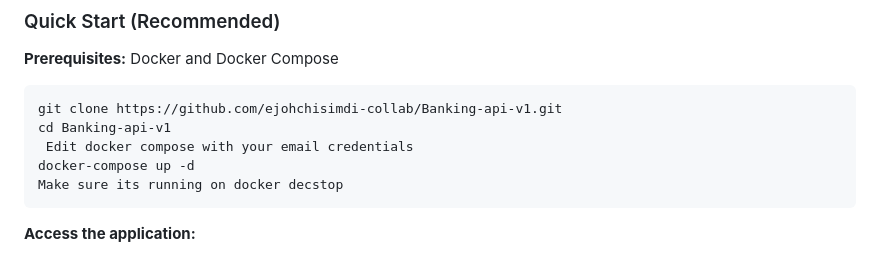
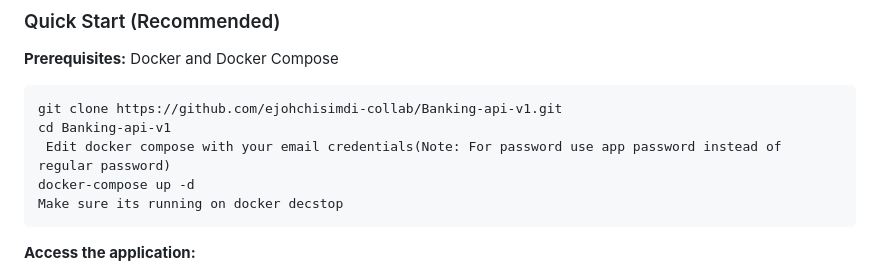
Before and after one commit to ejohchisimdi-collab/Banking-api-v1, a Markdown page: README.md, the part around the change. Drawn GitHub-style.

````diff
--- a/README.md
+++ b/README.md
@@ -121,7 +121,7 @@ On-demand account reports by date range
 ```
 git clone https://github.com/ejohchisimdi-collab/Banking-api-v1.git
 cd Banking-api-v1
- Edit docker compose with your email credentials
+ Edit docker compose with your email credentials(Note: For password use app password instead of regular password)
 docker-compose up -d
 Make sure its running on docker decstop
 ```
````
